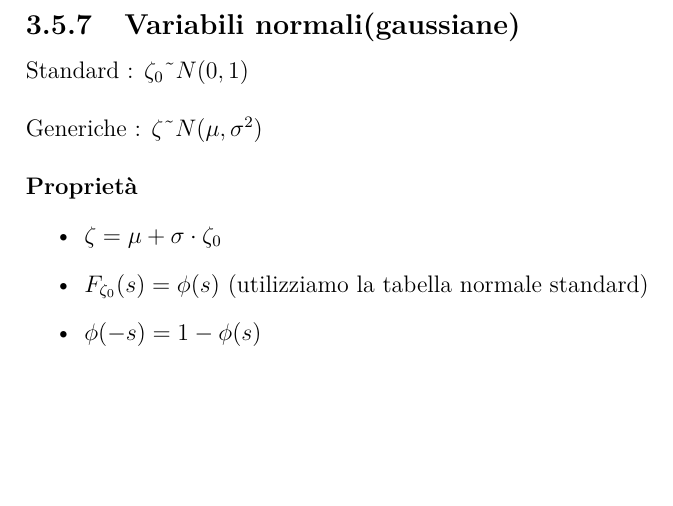
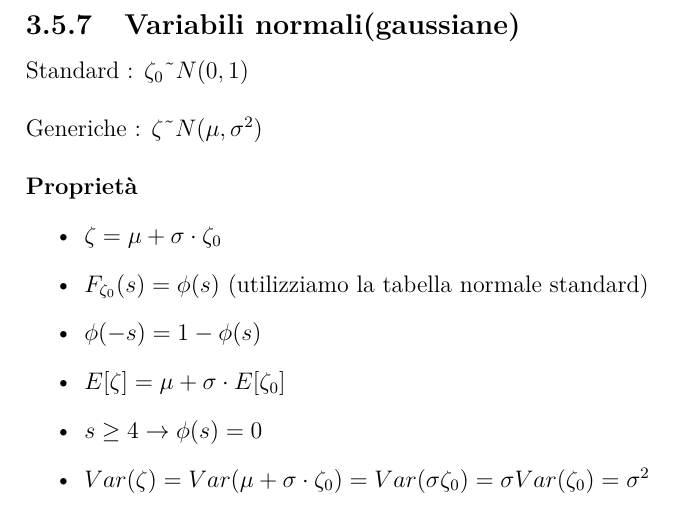
Before and after one commit to AlePioggia/Formulario-MDP, a LaTeX document (main.tex, which reads Probabilità.tex): part of page 14 of 14, cut so that both start at the same text, the shorter picture padded with empty space. Compiled offline with pdfLaTeX.

Commit message:
End probability

```diff
--- a/Probabilità.tex
+++ b/Probabilità.tex
@@ -211,4 +211,7 @@ Generiche : $\zeta \texttildelow N(\mu,\sigma^2)$ \\ \\
 	\item $\zeta = \mu + \sigma \cdot \zeta_0$
 	\item $F_{\zeta_0}(s) = \phi(s)$ (utilizziamo la tabella normale standard)
 	\item $\phi(-s) = 1 - \phi(s)$
+	\item $E[\zeta] = \mu + \sigma \cdot E[\zeta_0]$
+	\item $s \geq 4 \rightarrow \phi(s) = 0$
+	\item $Var(\zeta) = Var(\mu + \sigma \cdot \zeta_0) = Var(\sigma \zeta_0) = \sigma Var(\zeta_0) = \sigma^2$
 \end{itemize}
```
